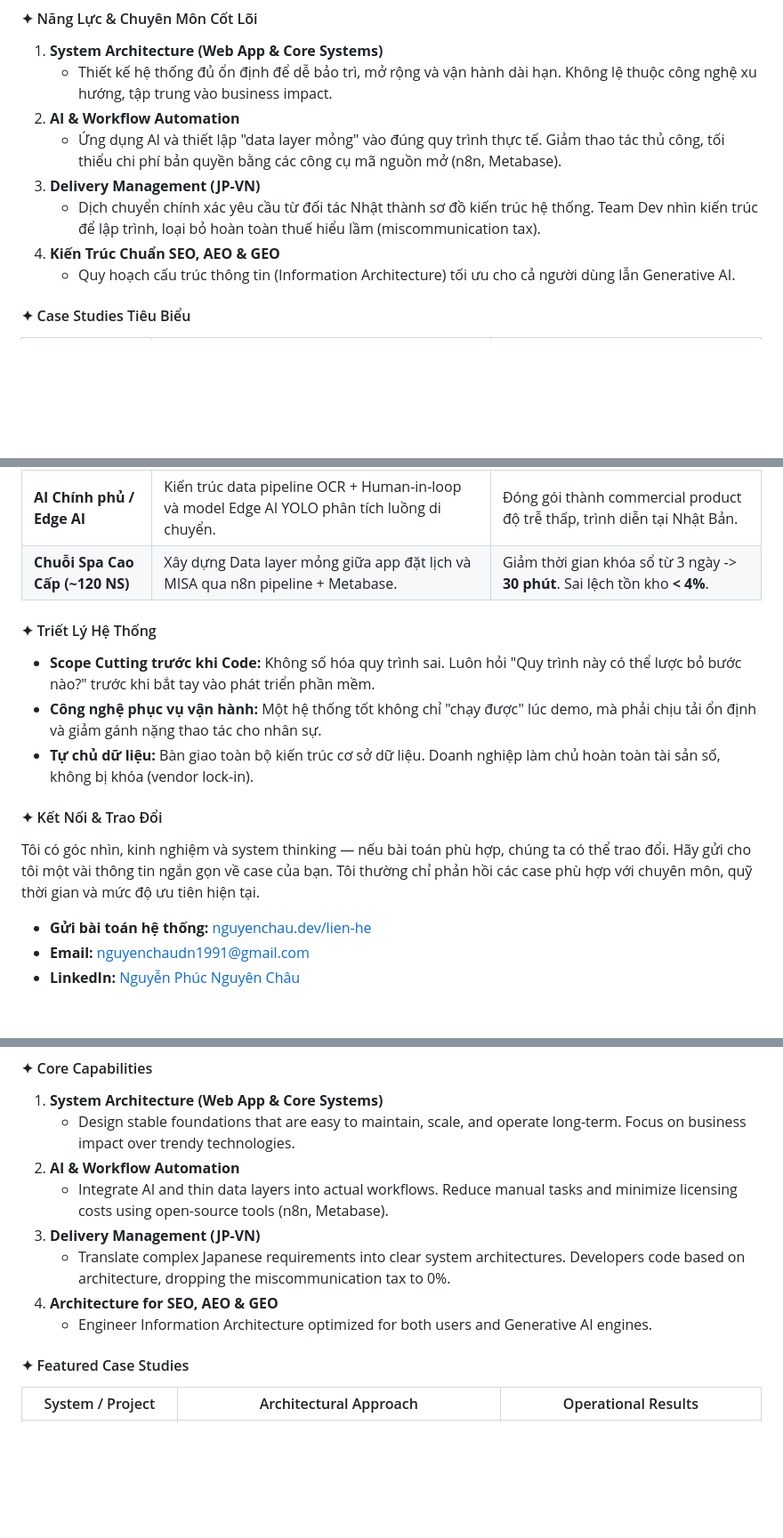
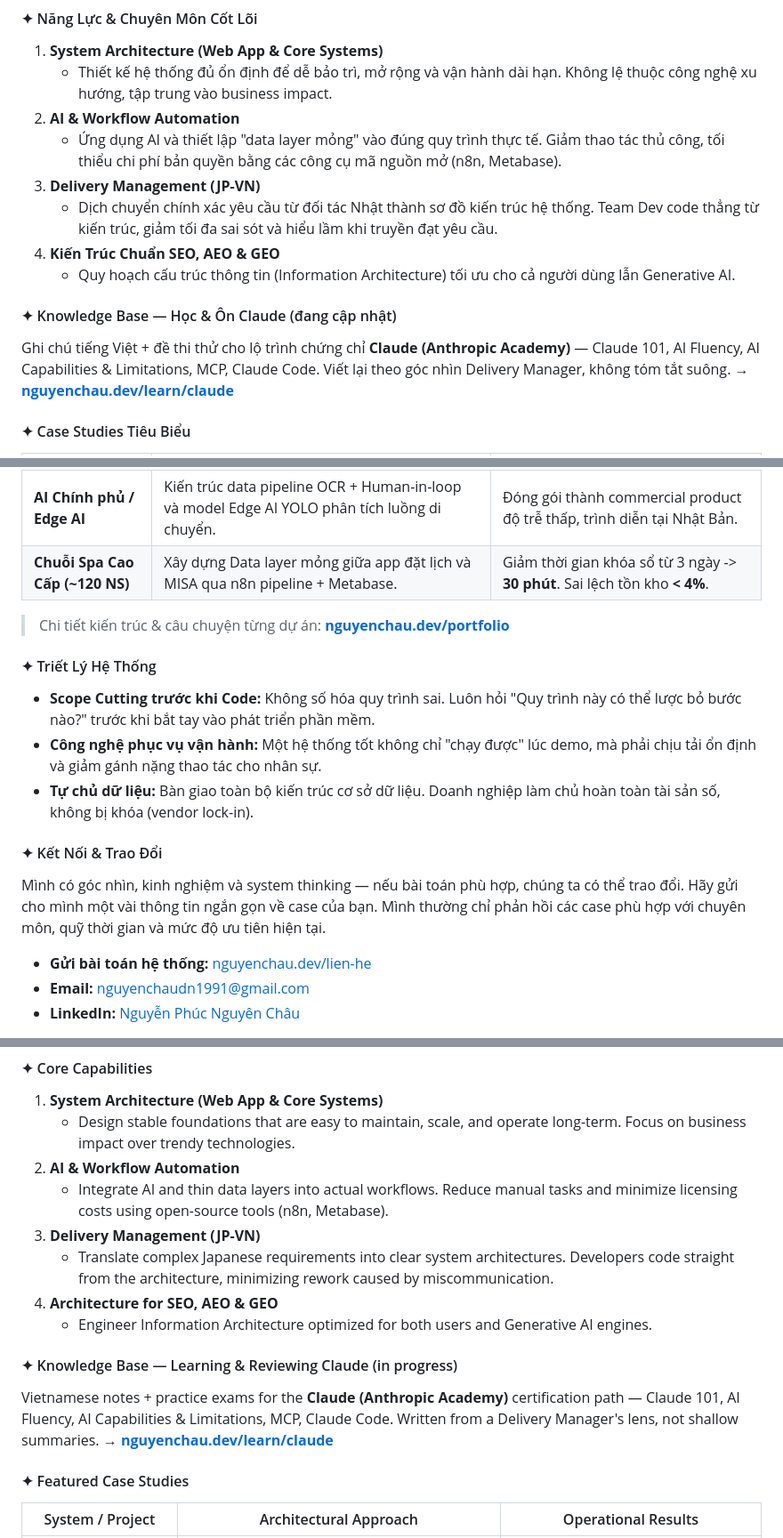
Before and after one commit to nguyenchaudn1991/nguyenchaudn1991, a Markdown page: README.md, 3 parts joined by grey strips. Shown at 89% size. Rendered like a GitHub page; blank space fills up the shorter version.

Commit message:
add more info

```diff
--- a/README.md
+++ b/README.md
@@ -40,9 +40,13 @@ Tôi là Nguyên Châu, hoạt động song song tại Đà Nẵng và Tokyo. V
 2. **AI & Workflow Automation**
    - Ứng dụng AI và thiết lập "data layer mỏng" vào đúng quy trình thực tế. Giảm thao tác thủ công, tối thiểu chi phí bản quyền bằng các công cụ mã nguồn mở (n8n, Metabase).
 3. **Delivery Management (JP-VN)**
-   - Dịch chuyển chính xác yêu cầu từ đối tác Nhật thành sơ đồ kiến trúc hệ thống. Team Dev nhìn kiến trúc để lập trình, loại bỏ hoàn toàn thuế hiểu lầm (miscommunication tax).
+   - Dịch chuyển chính xác yêu cầu từ đối tác Nhật thành sơ đồ kiến trúc hệ thống. Team Dev code thẳng từ kiến trúc, giảm tối đa sai sót và hiểu lầm khi truyền đạt yêu cầu.
 4. **Kiến Trúc Chuẩn SEO, AEO & GEO**
    - Quy hoạch cấu trúc thông tin (Information Architecture) tối ưu cho cả người dùng lẫn Generative AI.
+
+#### ✦ Knowledge Base — Học & Ôn Claude (đang cập nhật)
+Ghi chú tiếng Việt + đề thi thử cho lộ trình chứng chỉ **Claude (Anthropic Academy)** — Claude 101, AI Fluency, AI Capabilities & Limitations, MCP, Claude Code. Viết lại theo góc nhìn Delivery Manager, không tóm tắt suông.
+→ **[nguyenchau.dev/learn/claude](https://nguyenchau.dev/learn/claude)**
 
 #### ✦ Case Studies Tiêu Biểu
 
@@ -53,14 +57,16 @@ Tôi là Nguyên Châu, hoạt động song song tại Đà Nẵng và Tokyo. V
 | **AI Chính phủ / Edge AI** | Kiến trúc data pipeline OCR + Human-in-loop và model Edge AI YOLO phân tích luồng di chuyển. | Đóng gói thành commercial product độ trễ thấp, trình diễn tại Nhật Bản. |
 | **Chuỗi Spa Cao Cấp (~120 NS)** | Xây dựng Data layer mỏng giữa app đặt lịch và MISA qua n8n pipeline + Metabase. | Giảm thời gian khóa sổ từ 3 ngày -> **30 phút**. Sai lệch tồn kho **< 4%**. |
 
+> Chi tiết kiến trúc & câu chuyện từng dự án: **[nguyenchau.dev/portfolio](https://nguyenchau.dev/portfolio)**
+
 #### ✦ Triết Lý Hệ Thống
 - **Scope Cutting trước khi Code:** Không số hóa quy trình sai. Luôn hỏi "Quy trình này có thể lược bỏ bước nào?" trước khi bắt tay vào phát triển phần mềm.
 - **Công nghệ phục vụ vận hành:** Một hệ thống tốt không chỉ "chạy được" lúc demo, mà phải chịu tải ổn định và giảm gánh nặng thao tác cho nhân sự.
 - **Tự chủ dữ liệu:** Bàn giao toàn bộ kiến trúc cơ sở dữ liệu. Doanh nghiệp làm chủ hoàn toàn tài sản số, không bị khóa (vendor lock-in).
 
 #### ✦ Kết Nối & Trao Đổi
-Tôi có góc nhìn, kinh nghiệm và system thinking — nếu bài toán phù hợp, chúng ta có thể trao đổi. Hãy gửi cho tôi một vài thông tin ngắn gọn về case của bạn.
-Tôi thường chỉ phản hồi các case phù hợp với chuyên môn, quỹ thời gian và mức độ ưu tiên hiện tại.
+Mình có góc nhìn, kinh nghiệm và system thinking — nếu bài toán phù hợp, chúng ta có thể trao đổi. Hãy gửi cho mình một vài thông tin ngắn gọn về case của bạn.
+Mình thường chỉ phản hồi các case phù hợp với chuyên môn, quỹ thời gian và mức độ ưu tiên hiện tại.
 
 - **Gửi bài toán hệ thống:** [nguyenchau.dev/lien-he](https://nguyenchau.dev/lien-he)
 - **Email:** nguyenchaudn1991@gmail.com
@@ -90,9 +96,13 @@ I am Nguyen Chau, operating dynamically between Da Nang and Tokyo. With over 14
 2. **AI & Workflow Automation**
    - Integrate AI and thin data layers into actual workflows. Reduce manual tasks and minimize licensing costs using open-source tools (n8n, Metabase).
 3. **Delivery Management (JP-VN)**
-   - Translate complex Japanese requirements into clear system architectures. Developers code based on architecture, dropping the miscommunication tax to 0%.
+   - Translate complex Japanese requirements into clear system architectures. Developers code straight from the architecture, minimizing rework caused by miscommunication.
 4. **Architecture for SEO, AEO & GEO**
    - Engineer Information Architecture optimized for both users and Generative AI engines.
+
+#### ✦ Knowledge Base — Learning & Reviewing Claude (in progress)
+Vietnamese notes + practice exams for the **Claude (Anthropic Academy)** certification path — Claude 101, AI Fluency, AI Capabilities & Limitations, MCP, Claude Code. Written from a Delivery Manager's lens, not shallow summaries.
+→ **[nguyenchau.dev/learn/claude](https://nguyenchau.dev/learn/claude)**
 
 #### ✦ Featured Case Studies
 
```
Also changed, not shown: other parts of README.md (+10 -2 lines).
